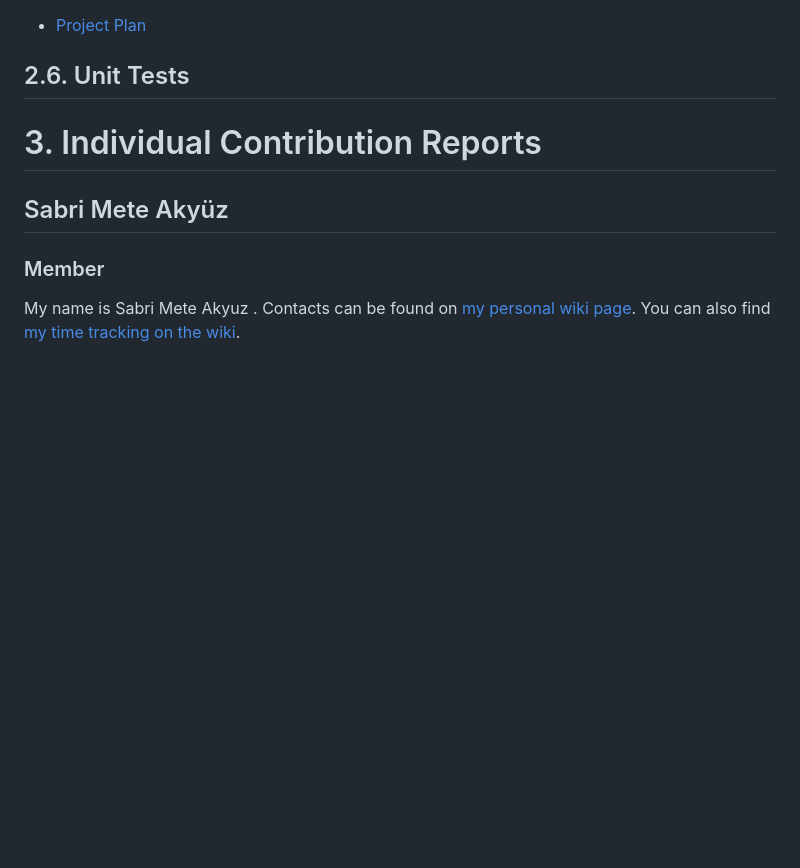
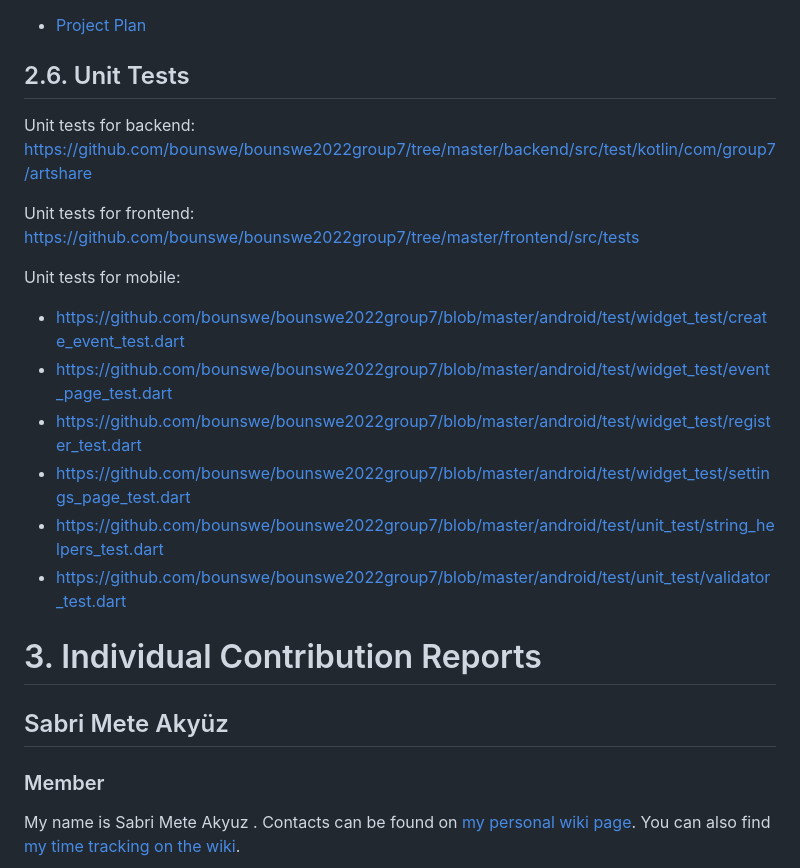
Before and after one commit to bounswe/bounswe2022group7, a Markdown page: deliverables/CMPE451_Customer_Presentation_Milestone_Final/milestone_report.md, the part around the change. Rendered like a GitHub page; blank space fills up the shorter version.

```diff
--- a/deliverables/CMPE451_Customer_Presentation_Milestone_Final/milestone_report.md
+++ b/deliverables/CMPE451_Customer_Presentation_Milestone_Final/milestone_report.md
@@ -1404,7 +1404,17 @@ To build using Android Studio interface:
 
 ## 2.6. Unit Tests
 
-
+Unit tests for backend: https://github.com/bounswe/bounswe2022group7/tree/master/backend/src/test/kotlin/com/group7/artshare
+
+Unit tests for frontend: https://github.com/bounswe/bounswe2022group7/tree/master/frontend/src/tests
+
+Unit tests for mobile:
+- https://github.com/bounswe/bounswe2022group7/blob/master/android/test/widget_test/create_event_test.dart
+- https://github.com/bounswe/bounswe2022group7/blob/master/android/test/widget_test/event_page_test.dart
+- https://github.com/bounswe/bounswe2022group7/blob/master/android/test/widget_test/register_test.dart
+- https://github.com/bounswe/bounswe2022group7/blob/master/android/test/widget_test/settings_page_test.dart
+- https://github.com/bounswe/bounswe2022group7/blob/master/android/test/unit_test/string_helpers_test.dart
+- https://github.com/bounswe/bounswe2022group7/blob/master/android/test/unit_test/validator_test.dart
 
 # 3. Individual Contribution Reports
 
```
